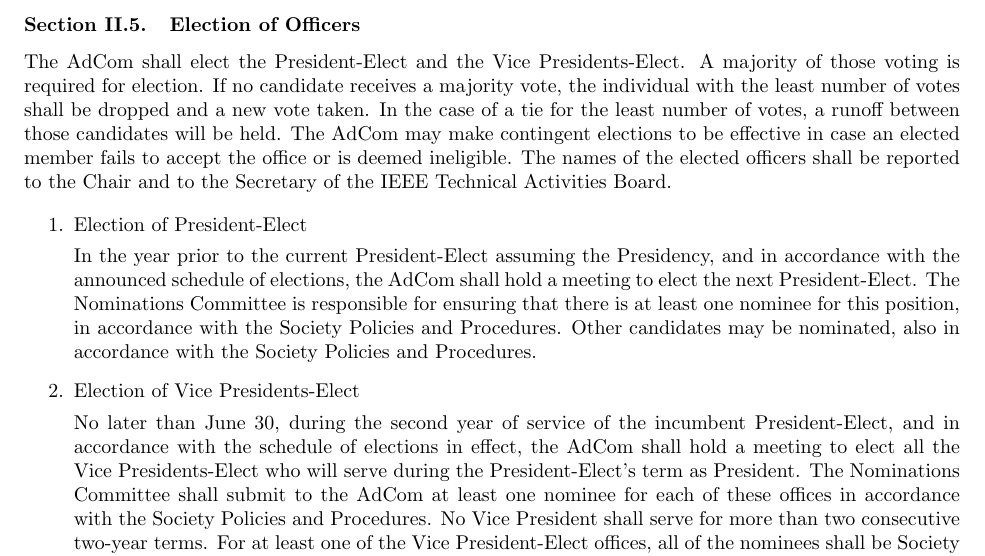
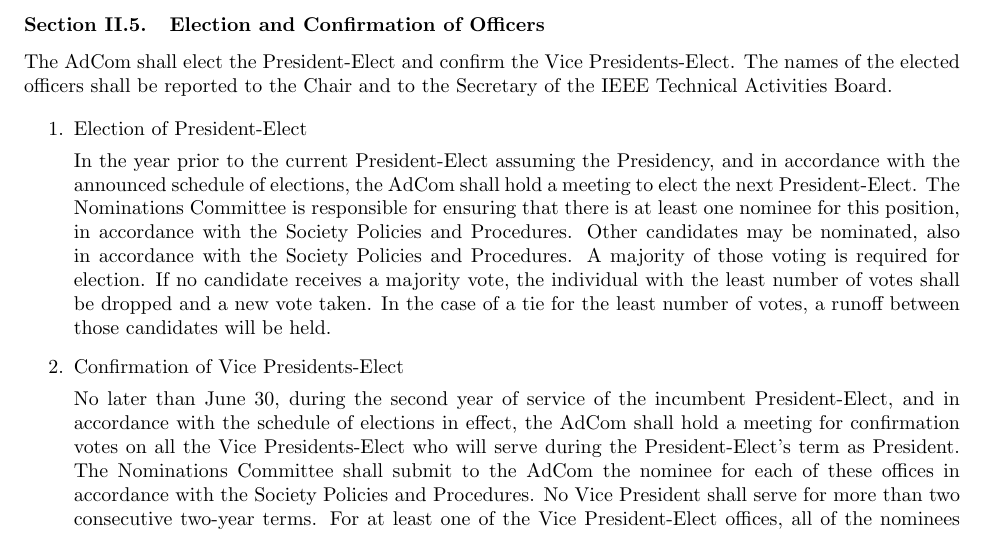
Before and after one commit to pwensing/RAS-Governance, a LaTeX document (Bylaws.tex): part of page 5 of 21, cut so that both start at the same text. Compiled offline with pdfLaTeX.

Commit message:
Updated to election of Pres. and confirmation of VPs

```diff
--- a/Bylaws.tex
+++ b/Bylaws.tex
@@ -58,19 +58,19 @@ Signatures may be submitted electronically through an official IEEE petition web
 
 In accordance with the announced schedule of elections, the Secretary shall forward to IEEE headquarters the information for the ballot containing all the nominees for election to the AdCom, including those submitted by the Nominations Committee and those properly nominated by petition.  IEEE headquarters shall handle the conduct of the election, providing all members of the Society the opportunity to vote.  It shall count the returned ballots with the understanding that the newly elected AdCom members will be decided before January 1 of the year following that in which the election was initiated.
 
-\subsection{Election of Officers}
+\subsection{Election and Confirmation of Officers}
 
-The AdCom shall elect the President-Elect and the Vice Presidents-Elect. A majority of those voting is required for election.  If no candidate receives a majority vote, the individual with the least number of votes shall be dropped and a new vote taken.  In the case of a tie for the least number of votes, a runoff between those candidates will be held. The AdCom may make contingent elections to be effective in case an elected member fails to accept the office or is deemed ineligible. The names of the elected officers shall be reported to the Chair and to the Secretary of the IEEE Technical Activities Board.
+The AdCom shall elect the President-Elect and confirm the Vice Presidents-Elect. The names of the elected officers shall be reported to the Chair and to the Secretary of the IEEE Technical Activities Board.
 
 \begin{enumerate}
 
 \item	Election of President-Elect
 
-In the year prior to the current President-Elect assuming the Presidency, and in accordance with the announced schedule of elections, the AdCom shall hold a meeting to elect the next President-Elect.  The Nominations Committee is responsible for ensuring that there is at least one nominee for this position, in accordance with the Society Policies and Procedures.  Other candidates may be nominated, also in accordance with the Society Policies and Procedures.
+In the year prior to the current President-Elect assuming the Presidency, and in accordance with the announced schedule of elections, the AdCom shall hold a meeting to elect the next President-Elect.  The Nominations Committee is responsible for ensuring that there is at least one nominee for this position, in accordance with the Society Policies and Procedures. Other candidates may be nominated, also in accordance with the Society Policies and Procedures. A majority of those voting is required for election.  If no candidate receives a majority vote, the individual with the least number of votes shall be dropped and a new vote taken. In the case of a tie for the least number of votes, a runoff between those candidates will be held.
 
-\item 	Election of Vice Presidents-Elect
+\item 	Confirmation of Vice Presidents-Elect
 
-No later than June 30, during the second year of service of the incumbent President-Elect, and in accordance with the schedule of elections in effect, the AdCom shall hold a meeting to elect all the Vice Presidents-Elect who will serve during the President-Elect’s term as President. The Nominations Committee shall submit to the AdCom at least one nominee for each of these offices in accordance with the Society Policies and Procedures.  No Vice President shall serve for more than two consecutive two-year terms.  For at least one of the Vice President-Elect offices, all of the nominees shall be Society members who have never served before on the Society Executive Committee.
+No later than June 30, during the second year of service of the incumbent President-Elect, and in accordance with the schedule of elections in effect, the AdCom shall hold a meeting for confirmation votes on all the Vice Presidents-Elect who will serve during the President-Elect’s term as President. The Nominations Committee shall submit to the AdCom the nominee for each of these offices in accordance with the Society Policies and Procedures. No Vice President shall serve for more than two consecutive two-year terms. For at least one of the Vice President-Elect offices, all of the nominees shall be Society members who have never served before on the Society Executive Committee.
 
 \end{enumerate}
 
```
